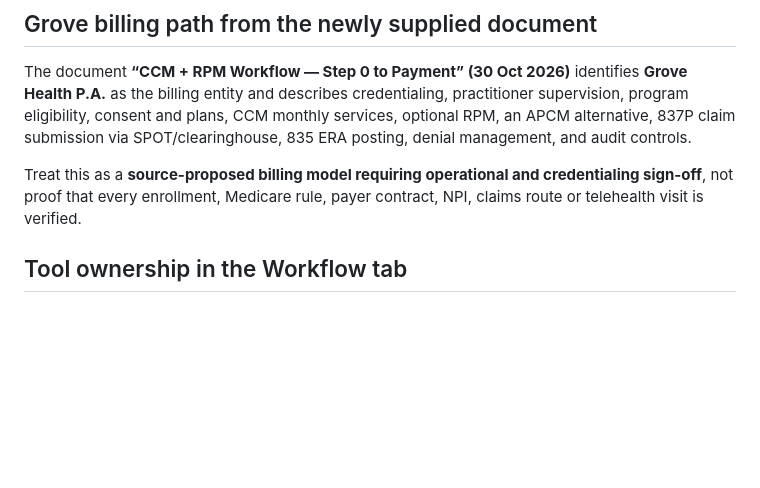
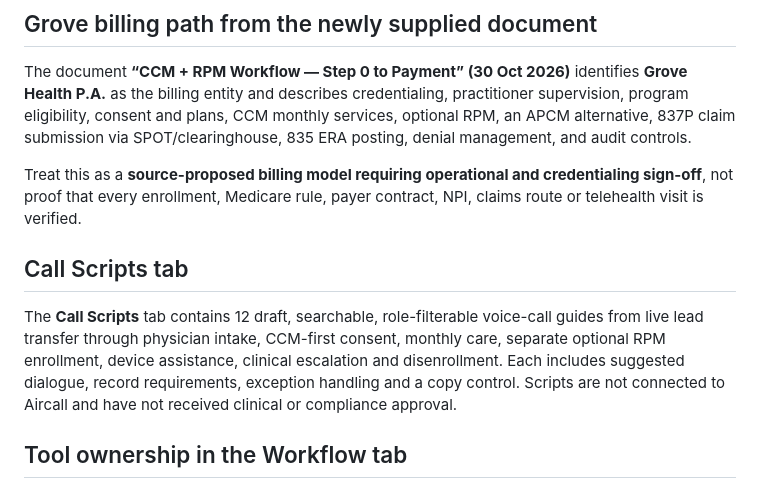
Before and after one commit to guptaniraj93/ares-patient-playbook, a Markdown page: README.md, the part around the change. GitHub-like rendering; blank space fills up the shorter version.

Commit message:
Document new Call Scripts tab and compliance review status

```diff
--- a/README.md
+++ b/README.md
@@ -31,6 +31,10 @@ Open `index.html` in a browser, or visit the repository's GitHub Pages deploymen
 The document **“CCM + RPM Workflow — Step 0 to Payment” (30 Oct 2026)** identifies **Grove Health P.A.** as the billing entity and describes credentialing, practitioner supervision, program eligibility, consent and plans, CCM monthly services, optional RPM, an APCM alternative, 837P claim submission via SPOT/clearinghouse, 835 ERA posting, denial management, and audit controls.
 
 Treat this as a **source-proposed billing model requiring operational and credentialing sign-off**, not proof that every enrollment, Medicare rule, payer contract, NPI, claims route or telehealth visit is verified.
+
+## Call Scripts tab
+
+The **Call Scripts** tab contains 12 draft, searchable, role-filterable voice-call guides from live lead transfer through physician intake, CCM-first consent, monthly care, separate optional RPM enrollment, device assistance, clinical escalation and disenrollment. Each includes suggested dialogue, record requirements, exception handling and a copy control. Scripts are not connected to Aircall and have not received clinical or compliance approval.
 
 ## Tool ownership in the Workflow tab
 
```
